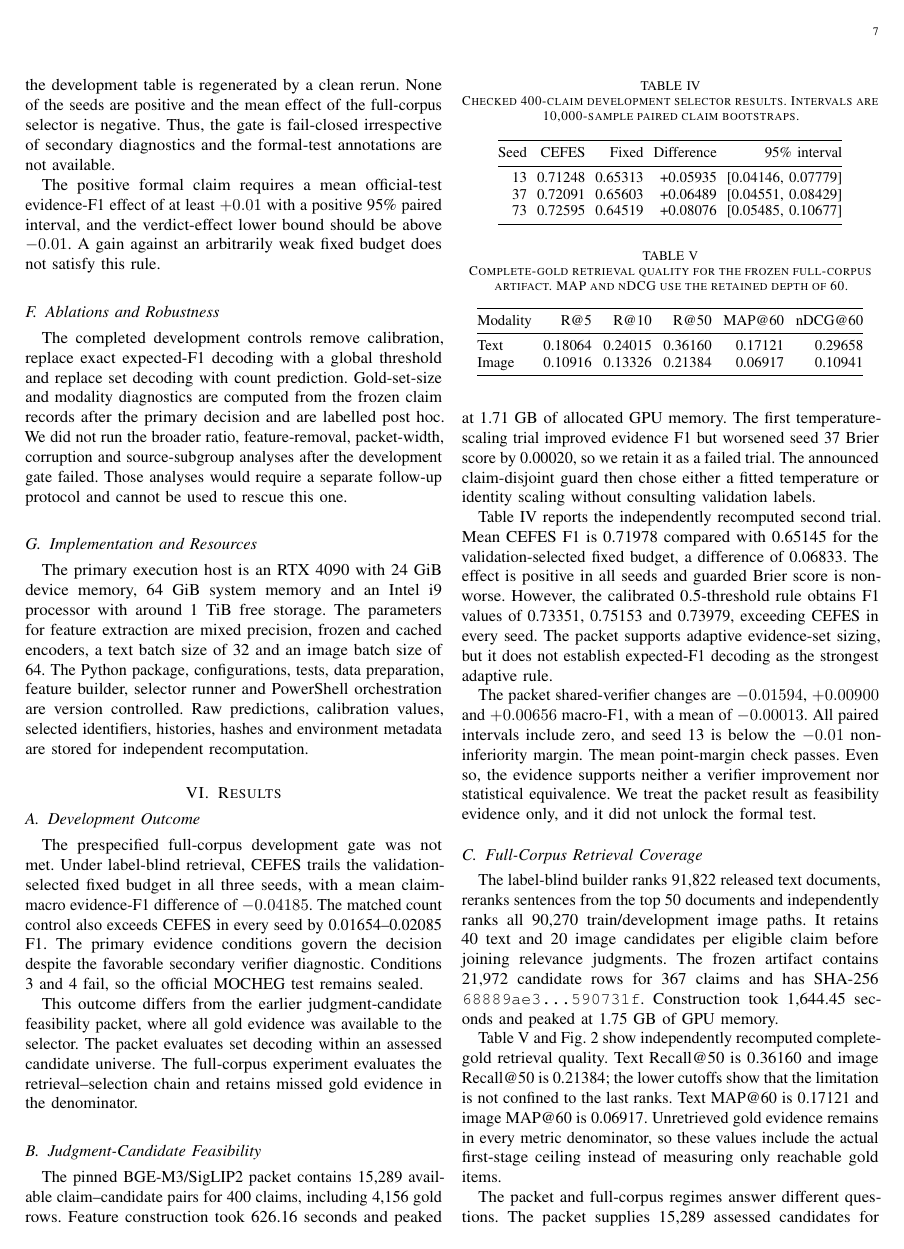
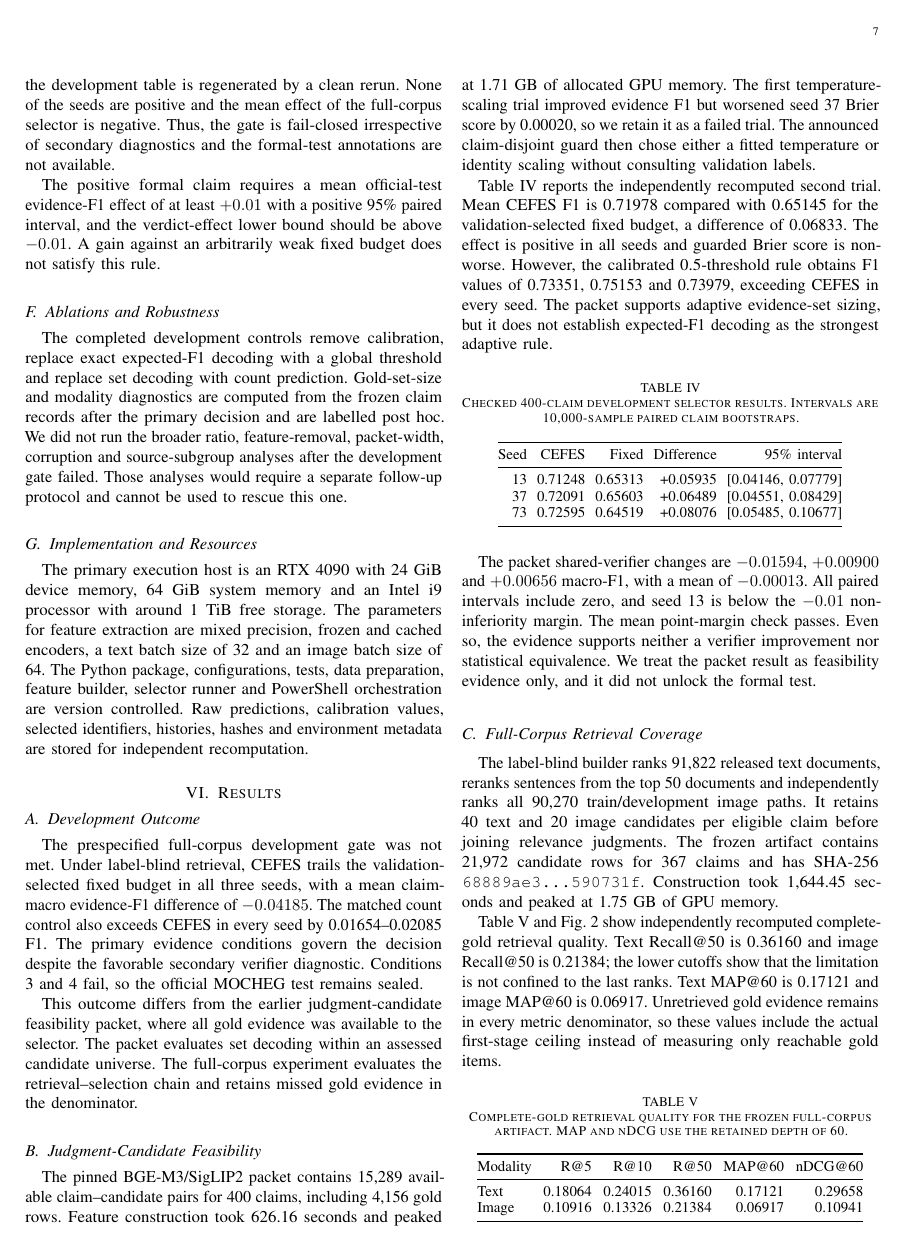
Before and after one commit to shasabbir/tpg-fact, a LaTeX paper (paper/paper.tex, which reads paper/generated/calibration_table.tex, paper/generated/retrieval_table.tex, paper/sections/06_results.tex): page 7 of 14 before the commit and page 7 of 15 after it. The pictures show the PDF file output/pdf/cefes_mocheg_negative_development.pdf that the author committed with the source.

Commit message:
docs: keep manuscript floats within sections

```diff
--- a/paper/generated/calibration_table.tex
+++ b/paper/generated/calibration_table.tex
@@ -1,4 +1,4 @@
-\begin{table}[!t]
+\begin{table}[H]
 \centering
 \caption{Full-corpus calibration diagnostics. The training-only guard rejected temperature scaling in every seed, so calibrated and raw values are identical.}
 \label{tab:full-corpus-calibration}
--- a/paper/generated/retrieval_table.tex
+++ b/paper/generated/retrieval_table.tex
@@ -1,4 +1,4 @@
-\begin{table}[!t]
+\begin{table}[H]
 \centering
 \caption{Complete-gold retrieval quality for the frozen full-corpus artifact. MAP and nDCG use the retained depth of 60.}
 \label{tab:full-corpus-retrieval}
--- a/paper/paper.tex
+++ b/paper/paper.tex
@@ -3,6 +3,7 @@
 \usepackage{amsmath,amssymb}
 \usepackage{array}
 \usepackage{booktabs}
+\usepackage{float}
 \usepackage{graphicx}
 \usepackage{microtype}
 \usepackage{multirow}
--- a/paper/sections/06_results.tex
+++ b/paper/sections/06_results.tex
@@ -13,7 +13,7 @@ The pinned BGE-M3/SigLIP2 packet contains 15,289 available claim--candidate pair
 
 Table~\ref{tab:selector-development} reports the independently recomputed second trial. Mean \method{} F1 is 0.71978 compared with 0.65145 for the validation-selected fixed budget, a difference of 0.06833. The effect is positive in all seeds and guarded Brier score is non-worse. However, the calibrated 0.5-threshold rule obtains F1 values of 0.73351, 0.75153 and 0.73979, exceeding \method{} in every seed. The packet supports adaptive evidence-set sizing, but it does not establish expected-F1 decoding as the strongest adaptive rule.
 
-\begin{table}[!t]
+\begin{table}[H]
 \centering
 \caption{Checked 400-claim development selector results. Intervals are 10,000-sample paired claim bootstraps.}
 \label{tab:selector-development}
@@ -95,7 +95,7 @@ The seed-level \method-minus-fixed macro-F1 effects are $+0.04855$, $+0.05453$ a
 
 Table~\ref{tab:development-gate-result} makes the conjunctive stopping decision explicit. Conditions 1, 2 and 5--8 pass; the minimum mean evidence gain and positive effect in every seed fail. The formal test is therefore not unlocked.
 
-\begin{table}[!t]
+\begin{table}[H]
 \centering
 \caption{Final Section 13 development-gate record. Every condition is required.}
 \label{tab:development-gate-result}
--- a/paper/sections/10_reporting_appendix.tex
+++ b/paper/sections/10_reporting_appendix.tex
@@ -5,7 +5,7 @@
 
 Table~\ref{tab:readiness} records the study's final evidence state. Pinned MOCHEG train and development metadata reproduce the official claim and evidence counts. All 378,864 distinct train/development sentence judgment identifiers resolve to public corpus text. The deterministic 400-claim packet contains 15,823 candidates, including 15,289 available candidates and no unavailable gold candidate. All 1,612 downloaded pilot images are readable.
 
-\begin{table}[!t]
+\begin{table}[H]
 \centering
 \caption{Final evidence and software state.}
 \label{tab:readiness}
@@ -44,3 +44,5 @@ Tables~\ref{tab:full-corpus-selector-detail} and \ref{tab:full-corpus-verifier-d
 \subsection{Generated Reporting Artifacts}
 
 The script \path{experiments/scripts/build_mocheg_reporting_artifacts.py} builds the expanded tables and figures. It reads only the frozen full-corpus retrieval audit, selector records, count-control records, verifier records and final development-gate record. The script refuses to run if the retrieval audit is not passing or if the formal-test seal is not intact. Its machine-readable output records SHA-256 values for every input and exports the values used by each table and figure. Reporting leaves model fits, selector settings and relevance judgments unchanged.
+
+\clearpage
```
Also changed, not shown: paper/generated/verifier_mean_table.tex (+4 -3 lines), paper/sections/04_method.tex (+7 -7 lines), output/pdf/cefes_mocheg_negative_development.pdf, 1 other file.
